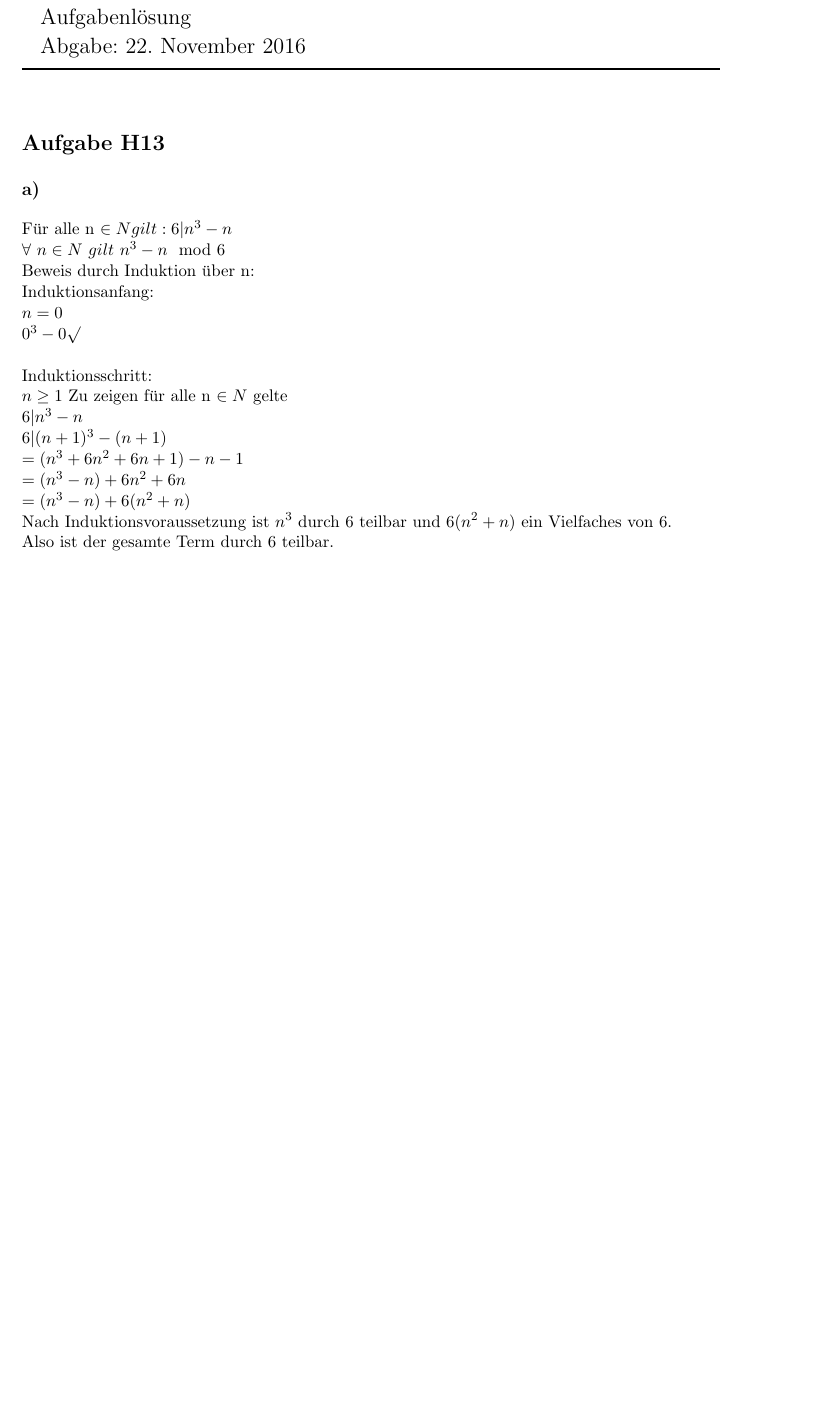
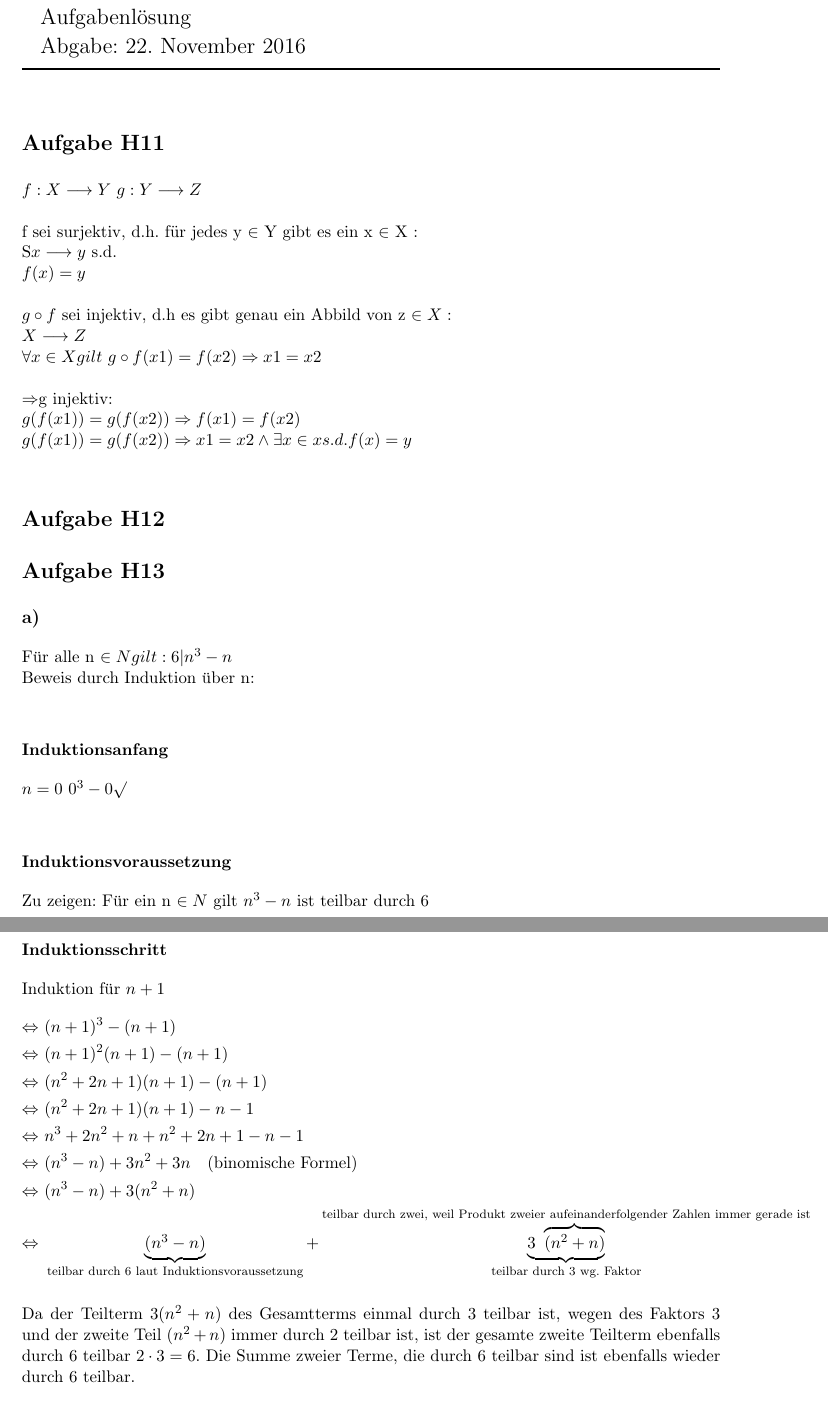
Before and after one commit to lenza/mathe1, a LaTeX problem sheet (blatt05/mathe1-uebungsblatt_05.tex): part of the page before the commit and two parts of pages 1 and 2 of 2 after it, the two joined at a grey line, cut so that both start at the same text, the shorter picture padded with empty space. Compiled offline with pdfLaTeX.

Commit message:
H11 und H13a bearbeitet

```diff
--- a/blatt05/mathe1-uebungsblatt_05.tex
+++ b/blatt05/mathe1-uebungsblatt_05.tex
@@ -18,24 +18,51 @@
 %%%%%%%%%%%%%%%%%%%%%%%%%%%%%%%%%%%%%%%%%%%%%%%%
 %%%%%%%%%%%%%%%%%%%%%%%%%%%%%%%%%%%%%%%%%%%%%%%%
 
+\section*{Aufgabe H11}
+$f:X \longrightarrow Y$ $ g:Y \longrightarrow Z$\\
+\\
+f sei surjektiv, d.h. für jedes y $\in $ Y gibt es ein x $\in$ X : \\
+S$x \longrightarrow y$ s.d.\\
+$f(x)=y$\\
+\\
+$g\circ f$ sei injektiv, d.h es gibt genau ein Abbild von z $ \in X: $\\
+$ X \longrightarrow Z~ $\\
+$\forall x \in X gilt~g \circ f(x1)=f(x2) \Rightarrow x1 = x2$\\
+\\
+$\Rightarrow $g injektiv:\\
+$ g(f(x1)) = g(f(x2))\Rightarrow f(x1)=f(x2)$\\
+$g(f(x1))=g(f(x2)) \Rightarrow x1=x2 \wedge \exists x \in x s.d. f(x)=y$\\
+
+
+\section*{Aufgabe H12}
+
 \section*{Aufgabe H13}
 
 \subsection*{a)}
 Für alle n $ \in N gilt: 6 |  n^3-n $ \\
-$\forall~n \in N~ gilt~ n^3-n \mod 6$\\
 Beweis durch Induktion über n:\\
-Induktionsanfang:\\
-$n=0$\\
-$0^3-0 \surd$\\
-\\
-Induktionsschritt:\\
-$n\geq1$ Zu zeigen für alle n $\in N$ gelte\\
-$6|n^3-n $  \\
-$6|(n+1)^3-(n+1)$\\
-$=(n^3+6n^2+6n+1)-n-1$\\
-$=(n^3-n)+6n^2+6n$\\
-$=(n^3-n)+6(n^2+n)$\\
-Nach Induktionsvoraussetzung ist $n^3$ durch 6 teilbar und $6(n^2+n)$ ein Vielfaches von 6.\\
-Also ist der gesamte Term durch 6 teilbar.\\
+\subsubsection*{Induktionsanfang}
+$n=0$ $0^3-0 \surd$\\
+\subsubsection*{Induktionsvoraussetzung}
+Zu zeigen: Für ein n $\in N$ gilt $n^3-n$ ist teilbar durch 6\\
+\subsubsection*{Induktionsschritt}
+Induktion für \(n+1\)
+\begin{align*}
+\Leftrightarrow & ~ (n+1)^3 - (n+1) \\
+\Leftrightarrow & ~ (n+1)^2(n+1) - (n+1) \\
+\Leftrightarrow & ~ (n^2 + 2n + 1)(n+1) - (n + 1) \\
+\Leftrightarrow & ~ (n^2 + 2n + 1)(n+1) - n - 1 \\
+\Leftrightarrow & ~ n^3 + 2n^2 + n + n^2 + 2n + 1  -n -1 \\
+\Leftrightarrow & ~ (n^3 - n) + 3n^2 + 3n \text{~~~(binomische Formel)} \\
+\Leftrightarrow & ~ (n^3 - n) + 3(n^2 + n) \\
+\Leftrightarrow & ~ \underbrace{(n^3 - n)}_\text{teilbar durch 6 laut Induktionsvoraussetzung} + \underbrace{3~ \overbrace{(n^2 + n)}}_\text{teilbar durch 3 wg. Faktor}^\text{teilbar durch zwei, weil Produkt zweier aufeinanderfolgender Zahlen immer gerade ist}
+\end{align*}
+
+Da der Teilterm \(3(n^2 + n)\) des Gesamtterms einmal durch \(3\) teilbar ist, wegen des Faktors \(3\) und der zweite Teil \((n^2+n)\) immer durch \(2\) teilbar ist, ist der gesamte zweite Teilterm ebenfalls durch \(6\) teilbar \( 2 \cdot 3 = 6\). Die Summe zweier Terme, die durch 6 teilbar sind ist ebenfalls wieder durch 6 teilbar.
+
+
+\subsection*{b)}
+
+
 
 \end{document}
```
